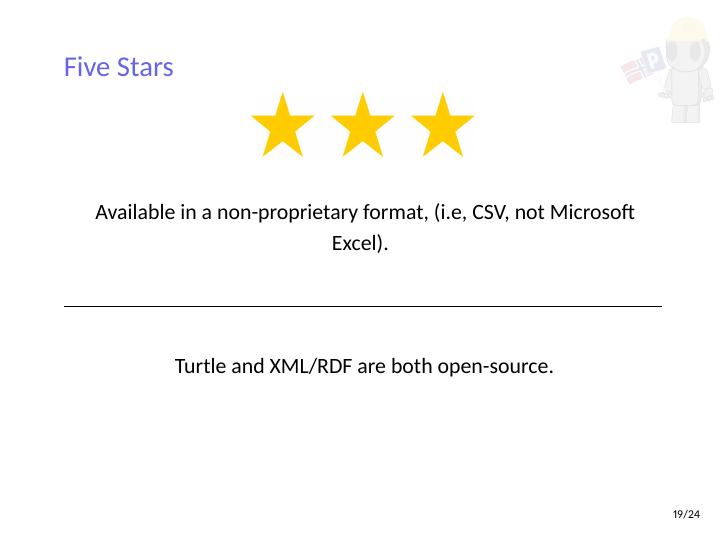
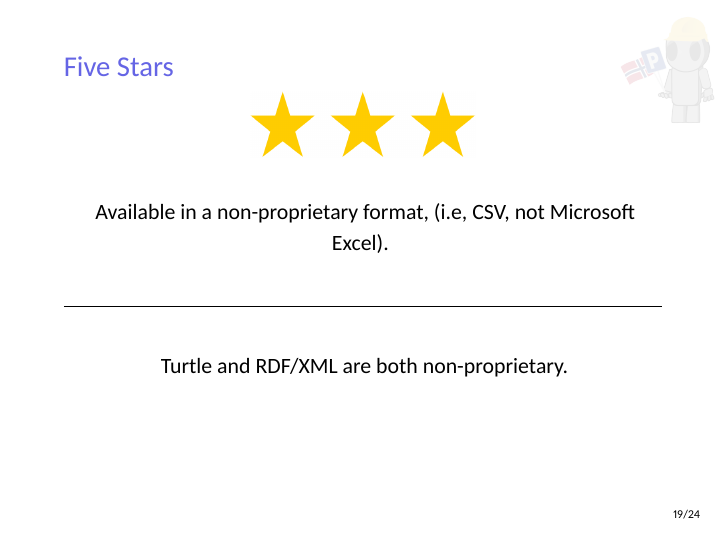
Before and after one commit to Feqzz/data-management-group-project, LaTeX slides (docs/presentation/template/main.tex): page 20 of 25. Compiled offline with XeLaTeX.

Commit message:
Fixed Stians errors

```diff
--- a/docs/presentation/template/main.tex
+++ b/docs/presentation/template/main.tex
@@ -188,7 +188,7 @@
 		\vspace{26pt}
 		\hrule
 		\vspace{26pt}
-		Turtle and XML/RDF are both open-source.
+		Turtle and RDF/XML are both non-proprietary.
 	\end{frame}
 
 	\begin{frame}{Five Stars}
```
